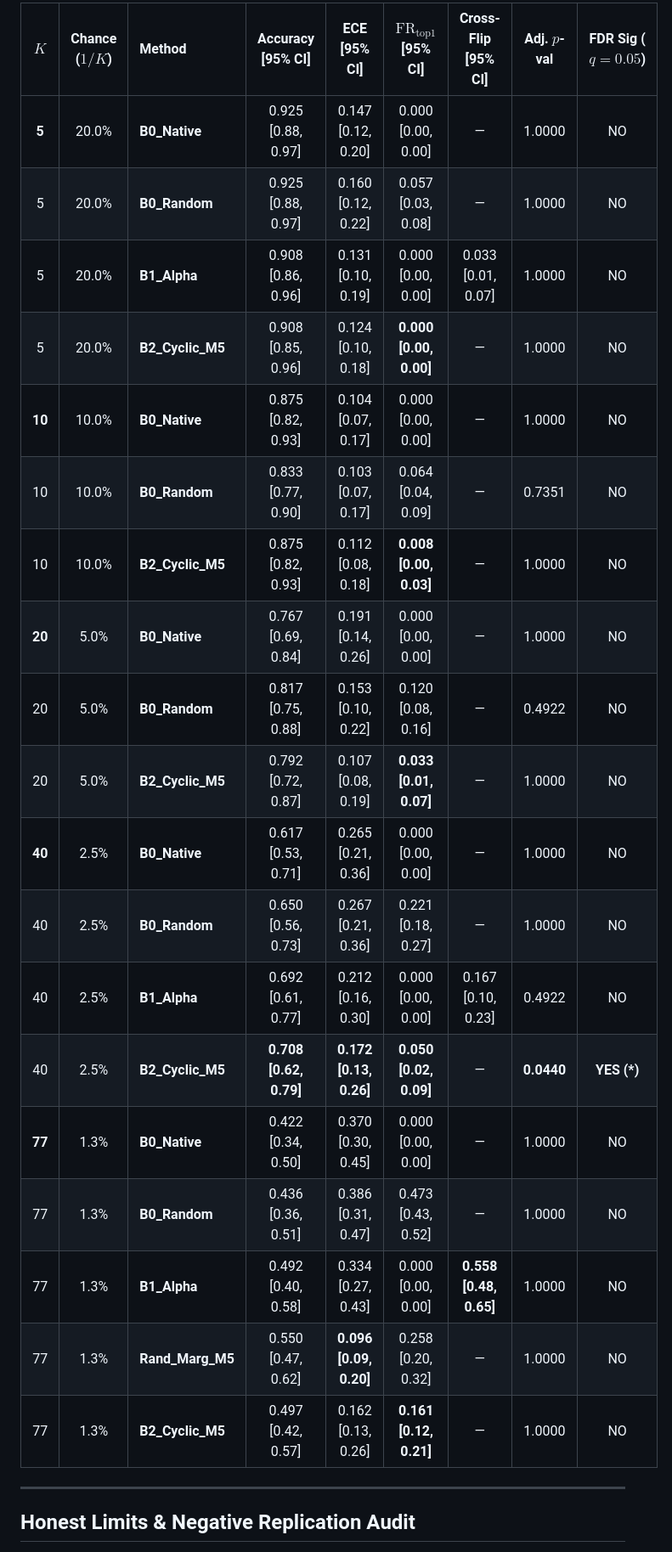
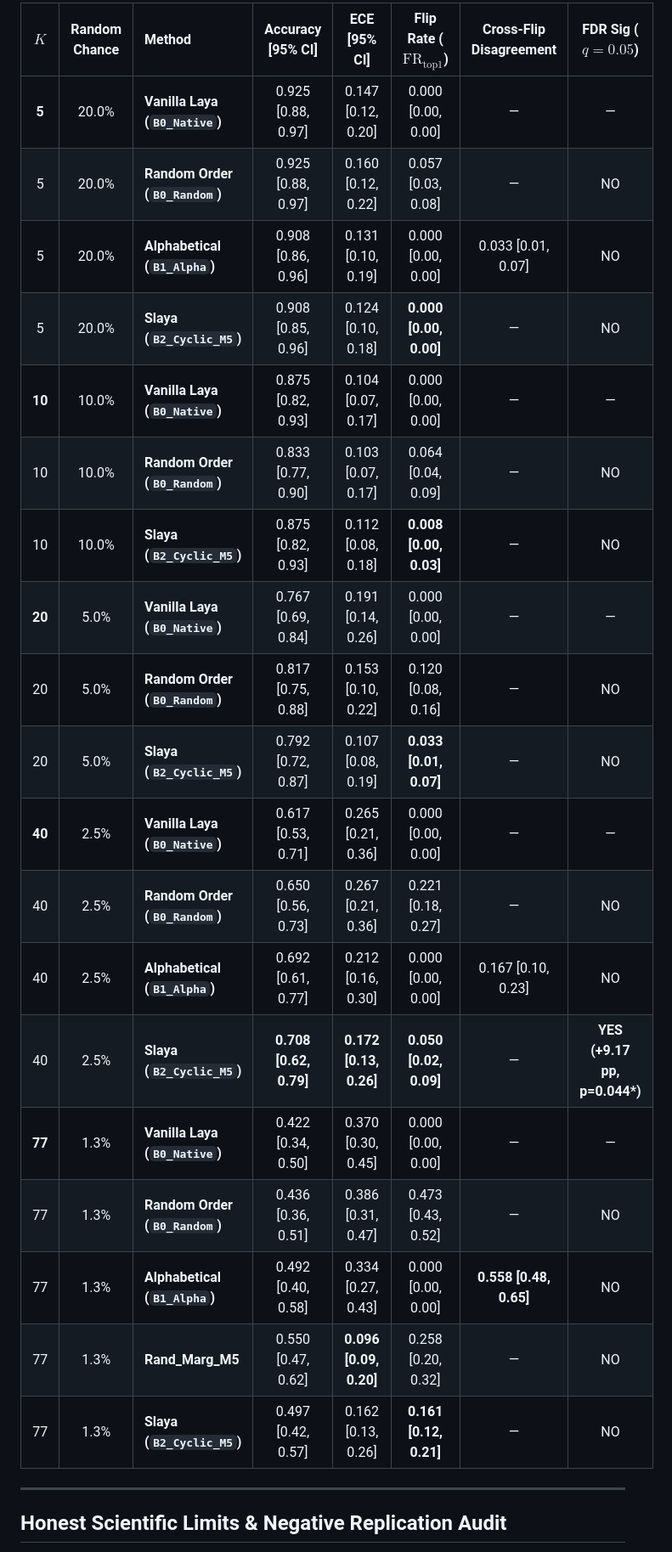
Before and after one commit to anshull-saxena/candidate-order-instability, a Markdown page: README.md, the part around one of its changes. Shown at 85% size. Drawn GitHub-style.

```diff
--- a/README.md
+++ b/README.md
@@ -214,27 +183,27 @@ Evaluated across $N=120$ intent-stratified queries on Banking77 with strictly ne
 
-| $K$ | Chance ($1/K$) | Method | Accuracy [95% CI] | ECE [95% CI] | $\text{FR}_{\text{top1}}$ [95% CI] | Cross-Flip [95% CI] | Adj. $p$-val | FDR Sig ($q=0.05$) |
-| :---: | :---: | :--- | :---: | :---: | :---: | :---: | :---: | :---: |
-| **5** | 20.0% | **B0_Native** | 0.925 [0.88, 0.97] | 0.147 [0.12, 0.20] | 0.000 [0.00, 0.00] | — | 1.0000 | NO |
-| 5 | 20.0% | **B0_Random** | 0.925 [0.88, 0.97] | 0.160 [0.12, 0.22] | 0.057 [0.03, 0.08] | — | 1.0000 | NO |
-| 5 | 20.0% | **B1_Alpha** | 0.908 [0.86, 0.96] | 0.131 [0.10, 0.19] | 0.000 [0.00, 0.00] | 0.033 [0.01, 0.07] | 1.0000 | NO |
-| 5 | 20.0% | **B2_Cyclic_M5** | 0.908 [0.85, 0.96] | 0.124 [0.10, 0.18] | **0.000 [0.00, 0.00]** | — | 1.0000 | NO |
-| **10** | 10.0% | **B0_Native** | 0.875 [0.82, 0.93] | 0.104 [0.07, 0.17] | 0.000 [0.00, 0.00] | — | 1.0000 | NO |
-| 10 | 10.0% | **B0_Random** | 0.833 [0.77, 0.90] | 0.103 [0.07, 0.17] | 0.064 [0.04, 0.09] | — | 0.7351 | NO |
-| 10 | 10.0% | **B2_Cyclic_M5** | 0.875 [0.82, 0.93] | 0.112 [0.08, 0.18] | **0.008 [0.00, 0.03]** | — | 1.0000 | NO |
-| **20** | 5.0% | **B0_Native** | 0.767 [0.69, 0.84] | 0.191 [0.14, 0.26] | 0.000 [0.00, 0.00] | — | 1.0000 | NO |
-| 20 | 5.0% | **B0_Random** | 0.817 [0.75, 0.88] | 0.153 [0.10, 0.22] | 0.120 [0.08, 0.16] | — | 0.4922 | NO |
-| 20 | 5.0% | **B2_Cyclic_M5** | 0.792 [0.72, 0.87] | 0.107 [0.08, 0.19] | **0.033 [0.01, 0.07]** | — | 1.0000 | NO |
-| **40** | 2.5% | **B0_Native** | 0.617 [0.53, 0.71] | 0.265 [0.21, 0.36] | 0.000 [0.00, 0.00] | — | 1.0000 | NO |
-| 40 | 2.5% | **B0_Random** | 0.650 [0.56, 0.73] | 0.267 [0.21, 0.36] | 0.221 [0.18, 0.27] | — | 1.0000 | NO |
-| 40 | 2.5% | **B1_Alpha** | 0.692 [0.61, 0.77] | 0.212 [0.16, 0.30] | 0.000 [0.00, 0.00] | 0.167 [0.10, 0.23] | 0.4922 | NO |
-| 40 | 2.5% | **B2_Cyclic_M5** | **0.708 [0.62, 0.79]** | **0.172 [0.13, 0.26]** | **0.050 [0.02, 0.09]** | — | **0.0440** | **YES (*)** |
-| **77** | 1.3% | **B0_Native** | 0.422 [0.34, 0.50] | 0.370 [0.30, 0.45] | 0.000 [0.00, 0.00] | — | 1.0000 | NO |
-| 77 | 1.3% | **B0_Random** | 0.436 [0.36, 0.51] | 0.386 [0.31, 0.47] | 0.473 [0.43, 0.52] | — | 1.0000 | NO |
-| 77 | 1.3% | **B1_Alpha** | 0.492 [0.40, 0.58] | 0.334 [0.27, 0.43] | 0.000 [0.00, 0.00] | **0.558 [0.48, 0.65]** | 1.0000 | NO |
-| 77 | 1.3% | **Rand_Marg_M5** | 0.550 [0.47, 0.62] | **0.096 [0.09, 0.20]** | 0.258 [0.20, 0.32] | — | 1.0000 | NO |
-| 77 | 1.3% | **B2_Cyclic_M5** | 0.497 [0.42, 0.57] | 0.162 [0.13, 0.26] | **0.161 [0.12, 0.21]** | — | 1.0000 | NO |
+| $K$ | Random Chance | Method | Accuracy [95% CI] | ECE [95% CI] | Flip Rate ($\text{FR}_{\text{top1}}$) | Cross-Flip Disagreement | FDR Sig ($q=0.05$) |
+| :---: | :---: | :--- | :---: | :---: | :---: | :---: | :---: |
+| **5** | 20.0% | **Vanilla Laya (`B0_Native`)** | 0.925 [0.88, 0.97] | 0.147 [0.12, 0.20] | 0.000 [0.00, 0.00] | — | — |
+| 5 | 20.0% | **Random Order (`B0_Random`)** | 0.925 [0.88, 0.97] | 0.160 [0.12, 0.22] | 0.057 [0.03, 0.08] | — | NO |
+| 5 | 20.0% | **Alphabetical (`B1_Alpha`)** | 0.908 [0.86, 0.96] | 0.131 [0.10, 0.19] | 0.000 [0.00, 0.00] | 0.033 [0.01, 0.07] | NO |
+| 5 | 20.0% | **Slaya (`B2_Cyclic_M5`)** | 0.908 [0.85, 0.96] | 0.124 [0.10, 0.18] | **0.000 [0.00, 0.00]** | — | NO |
+| **10** | 10.0% | **Vanilla Laya (`B0_Native`)** | 0.875 [0.82, 0.93] | 0.104 [0.07, 0.17] | 0.000 [0.00, 0.00] | — | — |
+| 10 | 10.0% | **Random Order (`B0_Random`)** | 0.833 [0.77, 0.90] | 0.103 [0.07, 0.17] | 0.064 [0.04, 0.09] | — | NO |
+| 10 | 10.0% | **Slaya (`B2_Cyclic_M5`)** | 0.875 [0.82, 0.93] | 0.112 [0.08, 0.18] | **0.008 [0.00, 0.03]** | — | NO |
+| **20** | 5.0% | **Vanilla Laya (`B0_Native`)** | 0.767 [0.69, 0.84] | 0.191 [0.14, 0.26] | 0.000 [0.00, 0.00] | — | — |
+| 20 | 5.0% | **Random Order (`B0_Random`)** | 0.817 [0.75, 0.88] | 0.153 [0.10, 0.22] | 0.120 [0.08, 0.16] | — | NO |
+| 20 | 5.0% | **Slaya (`B2_Cyclic_M5`)** | 0.792 [0.72, 0.87] | 0.107 [0.08, 0.19] | **0.033 [0.01, 0.07]** | — | NO |
+| **40** | 2.5% | **Vanilla Laya (`B0_Native`)** | 0.617 [0.53, 0.71] | 0.265 [0.21, 0.36] | 0.000 [0.00, 0.00] | — | — |
+| 40 | 2.5% | **Random Order (`B0_Random`)** | 0.650 [0.56, 0.73] | 0.267 [0.21, 0.36] | 0.221 [0.18, 0.27] | — | NO |
+| 40 | 2.5% | **Alphabetical (`B1_Alpha`)** | 0.692 [0.61, 0.77] | 0.212 [0.16, 0.30] | 0.000 [0.00, 0.00] | 0.167 [0.10, 0.23] | NO |
+| 40 | 2.5% | **Slaya (`B2_Cyclic_M5`)** | **0.708 [0.62, 0.79]** | **0.172 [0.13, 0.26]** | **0.050 [0.02, 0.09]** | — | **YES (+9.17 pp, p=0.044\*)** |
+| **77** | 1.3% | **Vanilla Laya (`B0_Native`)** | 0.422 [0.34, 0.50] | 0.370 [0.30, 0.45] | 0.000 [0.00, 0.00] | — | — |
+| 77 | 1.3% | **Random Order (`B0_Random`)** | 0.436 [0.36, 0.51] | 0.386 [0.31, 0.47] | 0.473 [0.43, 0.52] | — | NO |
+| 77 | 1.3% | **Alphabetical (`B1_Alpha`)** | 0.492 [0.40, 0.58] | 0.334 [0.27, 0.43] | 0.000 [0.00, 0.00] | **0.558 [0.48, 0.65]** | NO |
+| 77 | 1.3% | **Rand_Marg_M5** | 0.550 [0.47, 0.62] | **0.096 [0.09, 0.20]** | 0.258 [0.20, 0.32] | — | NO |
+| 77 | 1.3% | **Slaya (`B2_Cyclic_M5`)** | 0.497 [0.42, 0.57] | 0.162 [0.13, 0.26] | **0.161 [0.12, 0.21]** | — | NO |
 
 ---
 
-## Honest Limits & Negative Replication Audit
+## Honest Scientific Limits & Negative Replication Audit
 
```
Also changed, not shown: other parts of README.md (+145 -172 lines).
